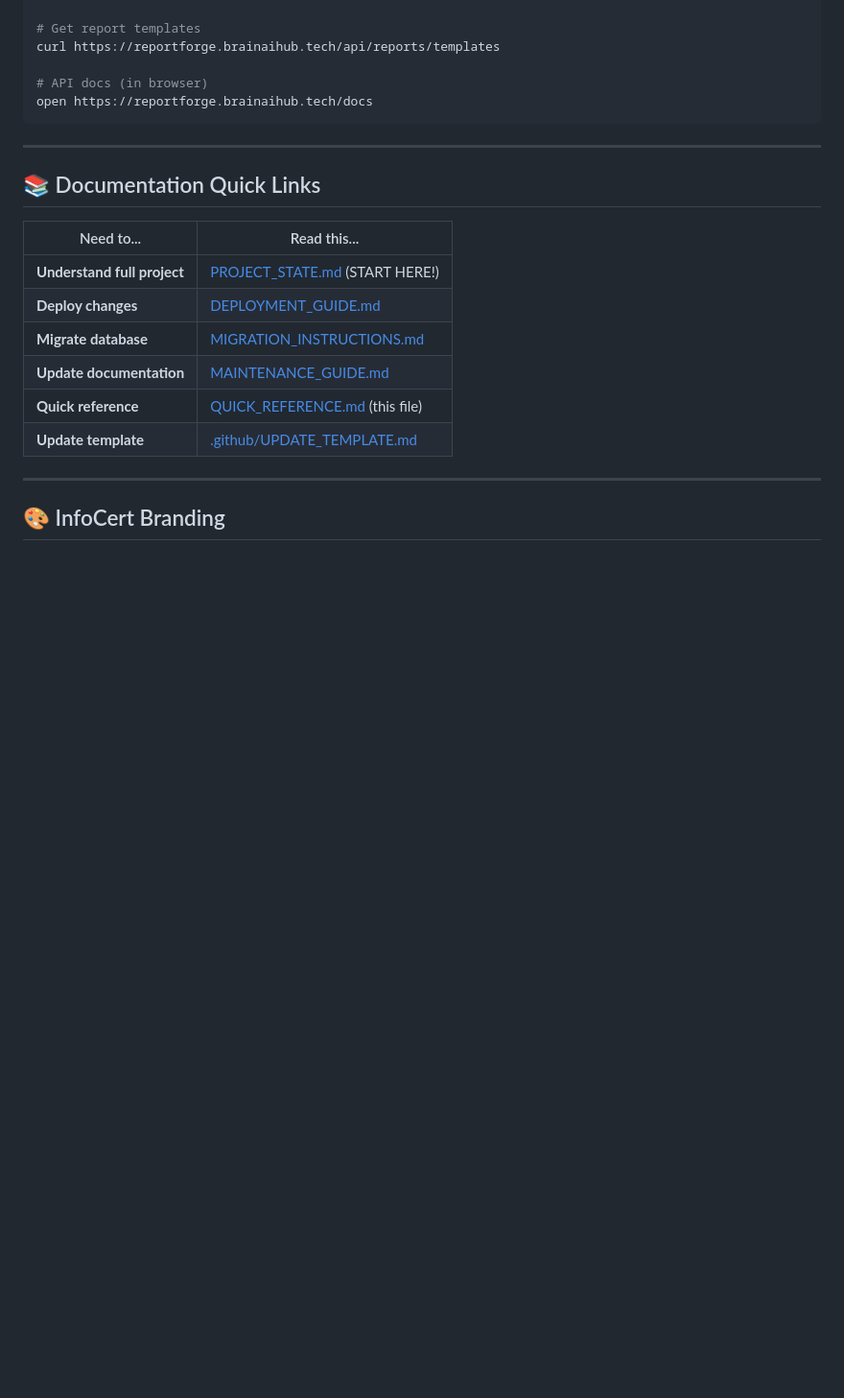
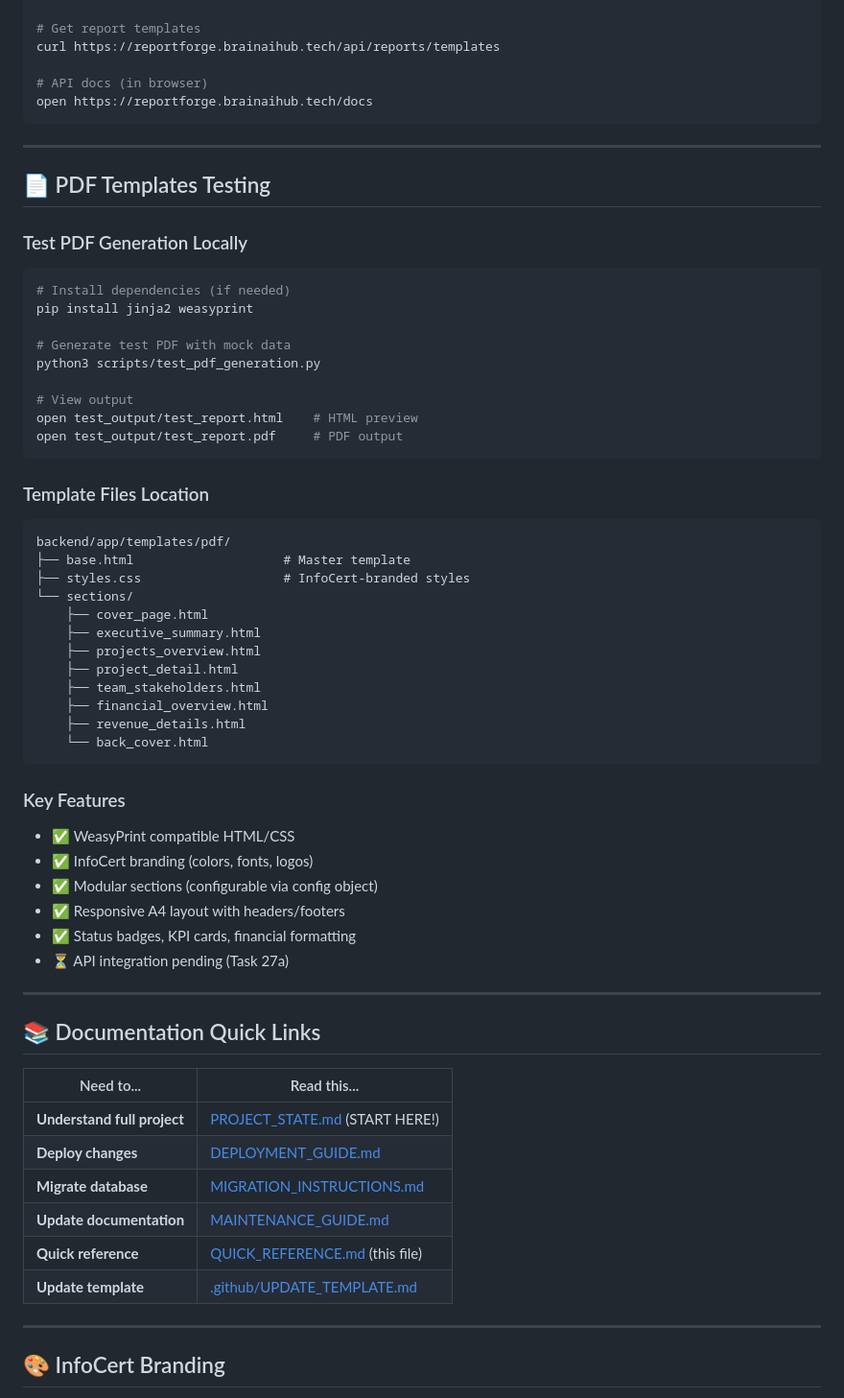
Before and after one commit to ilvolodel/reportforge, a Markdown page: QUICK_REFERENCE.md, the part around one of its changes. Shown at 96% size. Drawn GitHub-style; blank space fills up the shorter version.

````diff
--- a/QUICK_REFERENCE.md
+++ b/QUICK_REFERENCE.md
@@ -189,6 +205,47 @@ open https://reportforge.brainaihub.tech/docs
 
 ---
 
+## 📄 PDF Templates Testing
+
+### Test PDF Generation Locally
+```bash
+# Install dependencies (if needed)
+pip install jinja2 weasyprint
+
+# Generate test PDF with mock data
+python3 scripts/test_pdf_generation.py
+
+# View output
+open test_output/test_report.html    # HTML preview
+open test_output/test_report.pdf     # PDF output
+```
+
+### Template Files Location
+```
+backend/app/templates/pdf/
+├── base.html                    # Master template
+├── styles.css                   # InfoCert-branded styles
+└── sections/
+    ├── cover_page.html
+    ├── executive_summary.html
+    ├── projects_overview.html
+    ├── project_detail.html
+    ├── team_stakeholders.html
+    ├── financial_overview.html
+    ├── revenue_details.html
+    └── back_cover.html
+```
+
+### Key Features
+- ✅ WeasyPrint compatible HTML/CSS
+- ✅ InfoCert branding (colors, fonts, logos)
+- ✅ Modular sections (configurable via config object)
+- ✅ Responsive A4 layout with headers/footers
+- ✅ Status badges, KPI cards, financial formatting
+- ⏳ API integration pending (Task 27a)
+
+---
+
 ## 📚 Documentation Quick Links
 
 | Need to... | Read this... |
````
Also changed, not shown: other parts of QUICK_REFERENCE.md (+18 -2 lines), PROJECT_STATE.md (+31 -14 lines).
